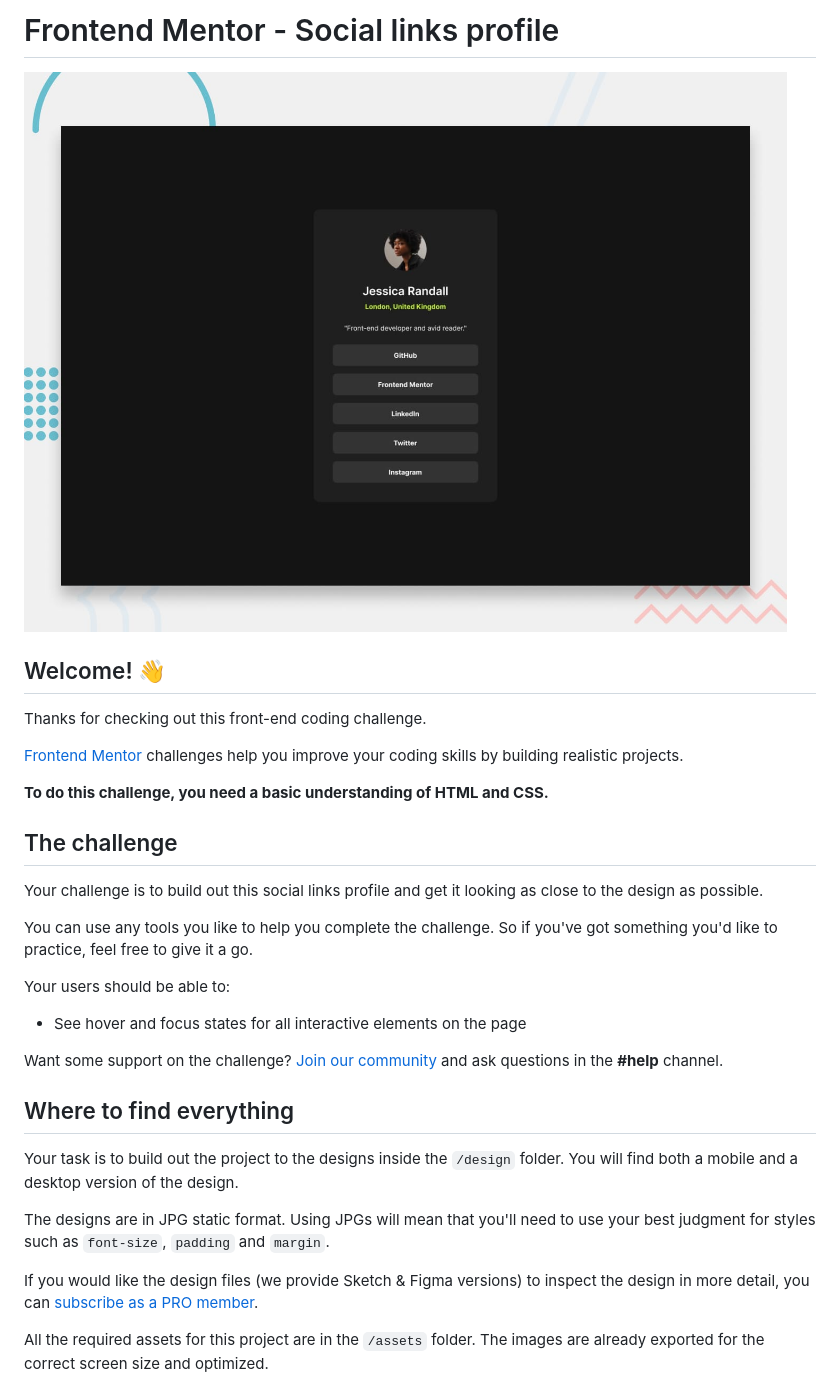
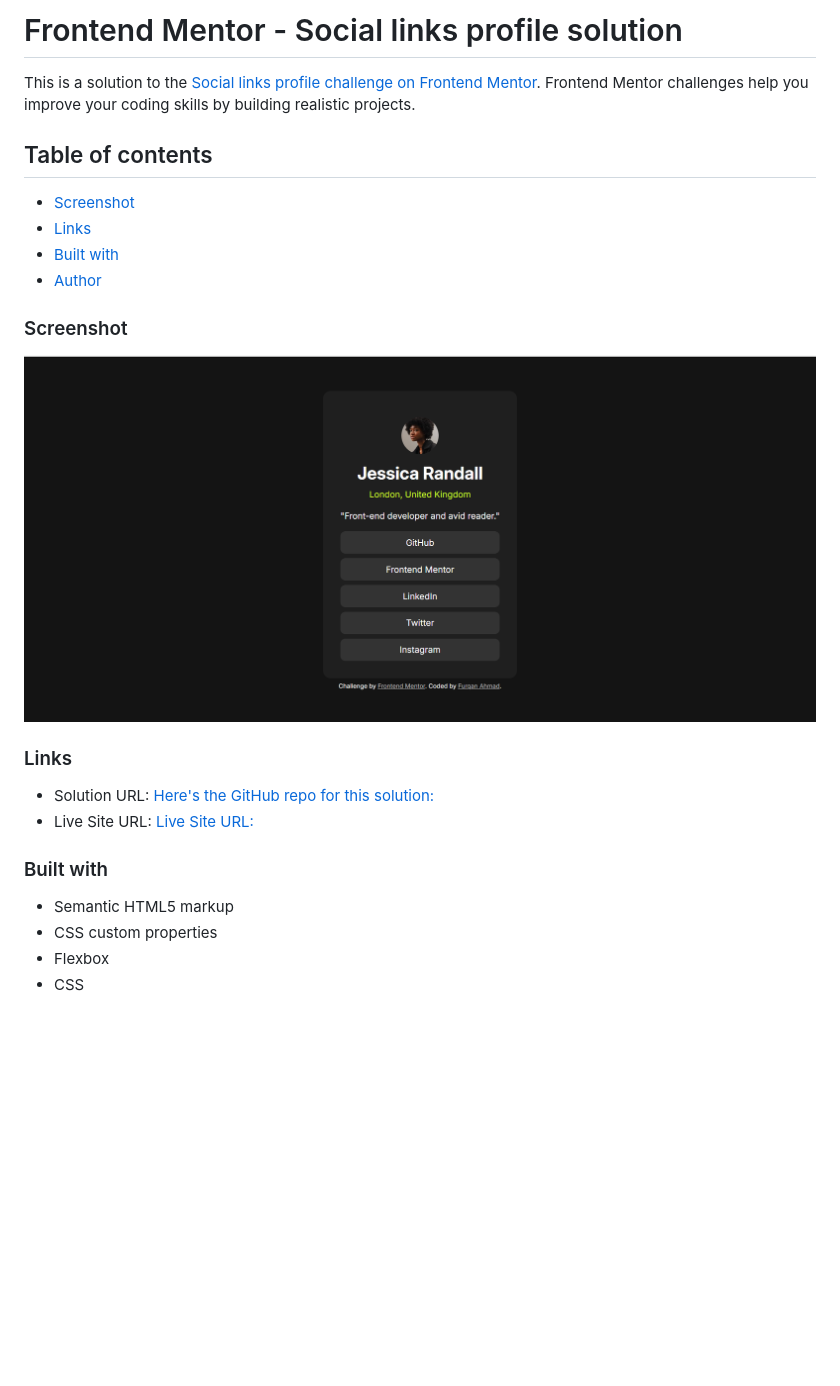
Before and after one commit to furqan7m3-ops/social-link-profile-main-html-css, a Markdown page: README.md, the part around the change printed below. Drawn GitHub-style; pictures changed too: screenshot.PNG (added); blank space fills up the shorter version.

Commit message:
Added README.md to repo

```diff
--- a/README.md
+++ b/README.md
@@ -1,34 +1,27 @@
-# Frontend Mentor - Social links profile
+# Frontend Mentor - Social links profile solution
 
-![Design preview for the Social links profile coding challenge](./preview.jpg)
+This is a solution to the [Social links profile challenge on Frontend Mentor](https://www.frontendmentor.io/challenges/social-links-profile-UG32l9m6dQ). Frontend Mentor challenges help you improve your coding skills by building realistic projects.
 
-## Welcome! 👋
+## Table of contents
 
-Thanks for checking out this front-end coding challenge.
+- [Screenshot](#screenshot)
+- [Links](#links)
+- [Built with](#built-with)
+- [Author](#author)
 
-[Frontend Mentor](https://www.frontendmentor.io) challenges help you improve your coding skills by building realistic projects.
+### Screenshot
 
-**To do this challenge, you need a basic understanding of HTML and CSS.**
+![](./screenshot.PNG)
 
-## The challenge
+### Links
 
-Your challenge is to build out this social links profile and get it looking as close to the design as possible.
+- Solution URL: [Here's the GitHub repo for this solution:](https://github.com/furqan7m3-ops/social-link-profile-main-html-css)
+- Live Site URL: [Live Site URL:](https://social-link-profile-main-html-css.vercel.app/)
 
-You can use any tools you like to help you complete the challenge. So if you've got something you'd like to practice, feel free to give it a go.
+### Built with
 
-Your users should be able to:
+- Semantic HTML5 markup
+- CSS custom properties
+- Flexbox
+- CSS
 
-- See hover and focus states for all interactive elements on the page
-
-Want some support on the challenge? [Join our community](https://www.frontendmentor.io/community) and ask questions in the **#help** channel.
-
-## Where to find everything
-
-Your task is to build out the project to the designs inside the `/design` folder. You will find both a mobile and a desktop version of the design.
-
-The designs are in JPG static format. Using JPGs will mean that you'll need to use your best judgment for styles such as `font-size`, `padding` and `margin`.
-
-If you would like the design files (we provide Sketch & Figma versions) to inspect the design in more detail, you can [subscribe as a PRO member](https://www.frontendmentor.io/pro).
-
-All the required assets for this project are in the `/assets` folder. The images are already exported for the correct screen size and optimized.
-
```
Also changed, not shown: other parts of README.md (+2 -59 lines), README-template.md (deleted, +0 -110 lines).
